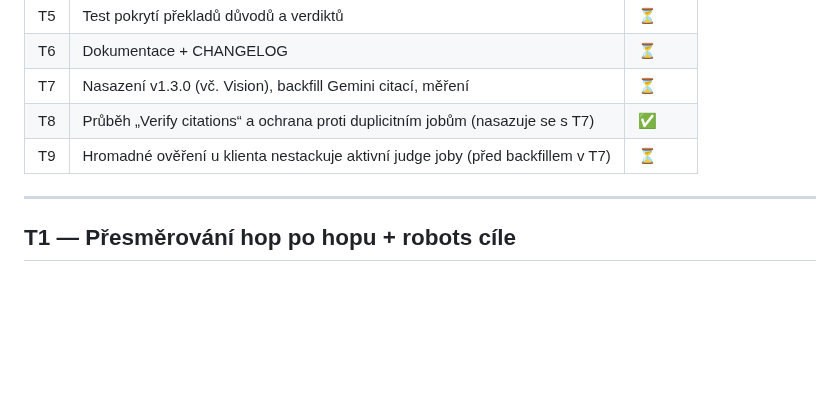
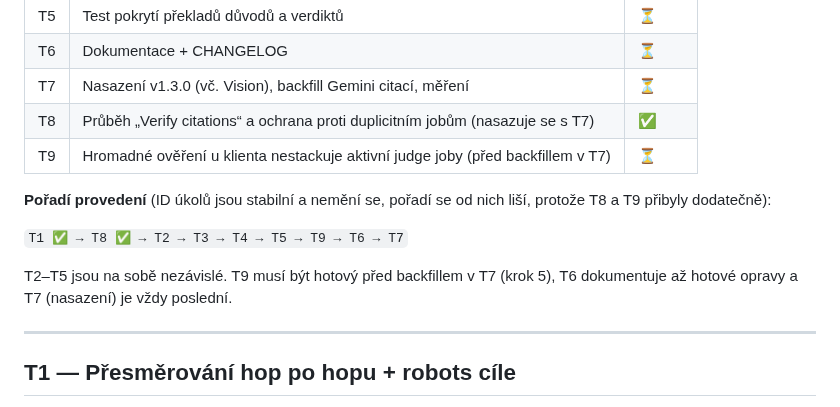
Before and after one commit to jirkalla/SignalMap, a Markdown page: docs/TASKS_CITATION_HARDENING.md, the part around the change. GitHub-like rendering; blank space fills up the shorter version.

Commit message:
docs(docs): record verify-citations follow-ups CH-T8 and CH-T9
Mark CH-T1 and CH-T8 done, add CH-T9 (bulk verify must skip responses
with a judge job already in progress) and the matching CH-8/CH-9
prompts, both to land before the CH-7 deploy. Spell out the execution
order, since task IDs no longer match it.

```diff
--- a/docs/TASKS_CITATION_HARDENING.md
+++ b/docs/TASKS_CITATION_HARDENING.md
@@ -157,6 +157,14 @@ Vzor pro test: `tests/test_version.py` (čistý text, bez DB).
 | T7 | Nasazení v1.3.0 (vč. Vision), backfill Gemini citací, měření | ⏳ |
 | T8 | Průběh „Verify citations“ a ochrana proti duplicitním jobům (nasazuje se s T7) | ✅ |
 | T9 | Hromadné ověření u klienta nestackuje aktivní judge joby (před backfillem v T7) | ⏳ |
+
+**Pořadí provedení** (ID úkolů jsou stabilní a nemění se, pořadí se od nich
+liší, protože T8 a T9 přibyly dodatečně):
+
+`T1 ✅ → T8 ✅ → T2 → T3 → T4 → T5 → T9 → T6 → T7`
+
+T2–T5 jsou na sobě nezávislé. T9 musí být hotový před backfillem v T7
+(krok 5), T6 dokumentuje až hotové opravy a T7 (nasazení) je vždy poslední.
 
 ---
 
```
Also changed, not shown: docs/PROMPTS_CITATION_HARDENING.md (+3 -0 lines).
